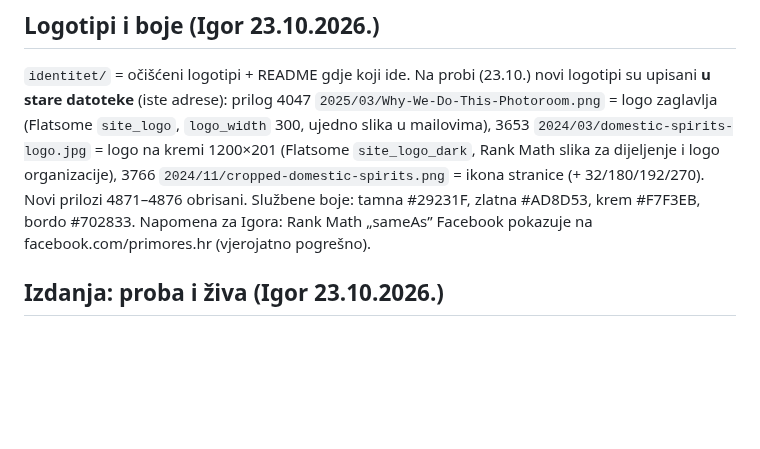
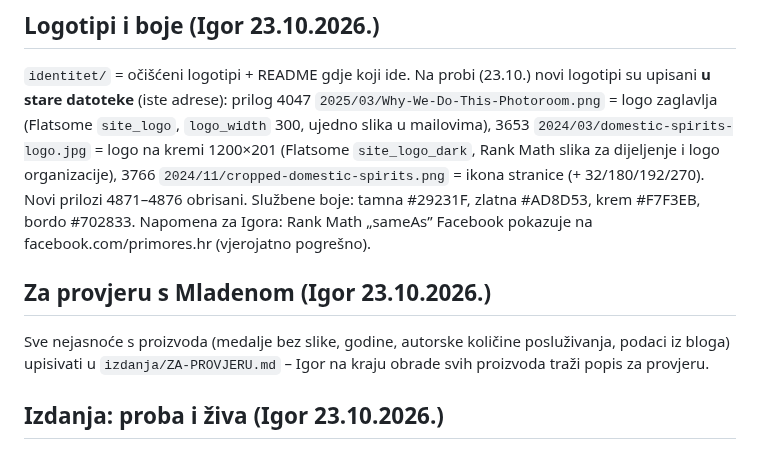
Before and after one commit to igkutil-blip/wordpress, a Markdown page: CLAUDE.md, the part around the change. Drawn GitHub-style; blank space fills up the shorter version.

Commit message:
Popis natuknica za provjeru s Mladenom
Co-Authored-By: Claude Opus 5.5 <noreply@anthropic.com>
Claude-Session: https://claude.ai/code/session_01WbSLVnEFCWMDPqwhYnpNJZ

```diff
--- a/CLAUDE.md
+++ b/CLAUDE.md
@@ -102,6 +102,11 @@ prilog 4047 `2025/03/Why-We-Do-This-Photoroom.png` = logo zaglavlja (Flatsome `s
 3766 `2024/11/cropped-domestic-spirits.png` = ikona stranice (+ 32/180/192/270). Novi prilozi 4871–4876 obrisani.
 Službene boje: tamna #29231F, zlatna #AD8D53, krem #F7F3EB, bordo #702833.
 Napomena za Igora: Rank Math „sameAs” Facebook pokazuje na facebook.com/primores.hr (vjerojatno pogrešno).
+
+## Za provjeru s Mladenom (Igor 23.10.2026.)
+
+Sve nejasnoće s proizvoda (medalje bez slike, godine, autorske količine posluživanja, podaci iz bloga) upisivati u `izdanja/ZA-PROVJERU.md`
+– Igor na kraju obrade svih proizvoda traži popis za provjeru.
 
 ## Izdanja: proba i živa (Igor 23.10.2026.)
 
```
Also changed, not shown: izdanja/ZA-PROVJERU.md (added, +21 -0 lines).
